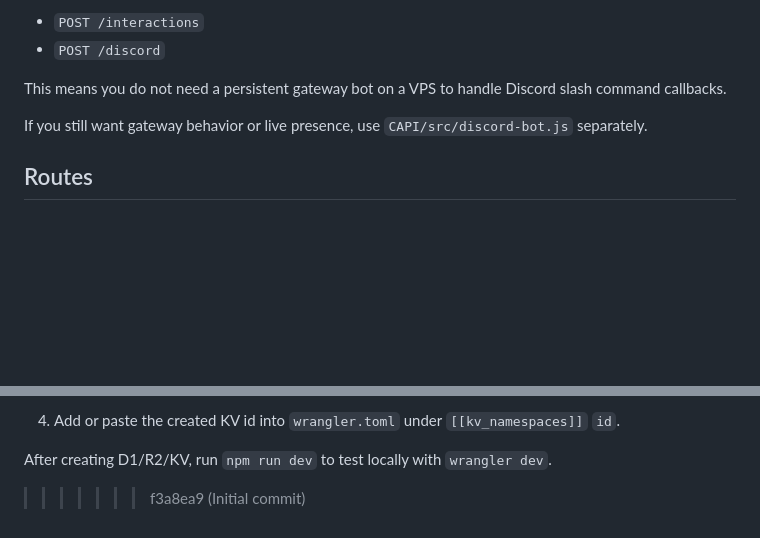
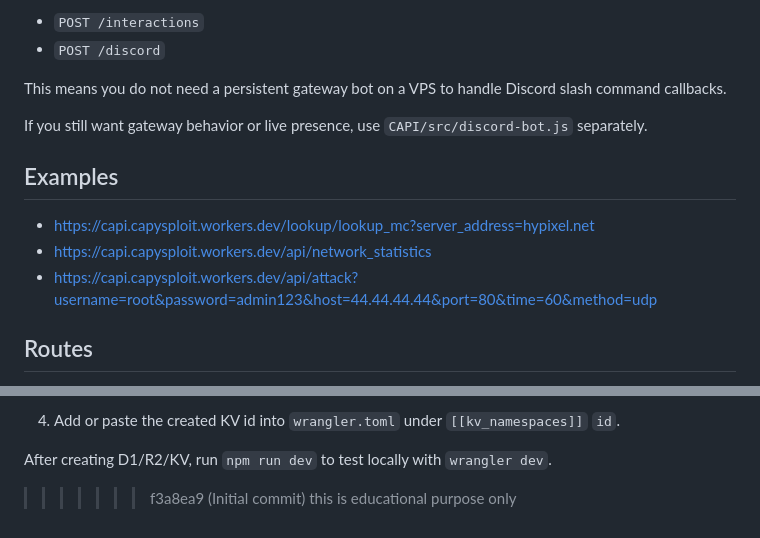
Before and after one commit to WhiteNeone00/CapySploit, a Markdown page: README.md, 2 parts joined by grey strips. Drawn GitHub-style; blank space fills up the shorter version.

```diff
--- a/README.md
+++ b/README.md
@@ -58,6 +58,12 @@ This means you do not need a persistent gateway bot on a VPS to handle Discord s
 
 If you still want gateway behavior or live presence, use `CAPI/src/discord-bot.js` separately.
 
+## Examples
+
+- https://capi.capysploit.workers.dev/lookup/lookup_mc?server_address=hypixel.net
+- https://capi.capysploit.workers.dev/api/network_statistics
+- https://capi.capysploit.workers.dev/api/attack?username=root&password=admin123&host=44.44.44.44&port=80&time=60&method=udp
+
 ## Routes
 
 - GET /api/network_statistics
@@ -110,3 +116,4 @@ wrangler kv:namespace create CAPI_KV
 
 After creating D1/R2/KV, run `npm run dev` to test locally with `wrangler dev`.
 >>>>>>> f3a8ea9 (Initial commit)
+this is educational purpose only
```
